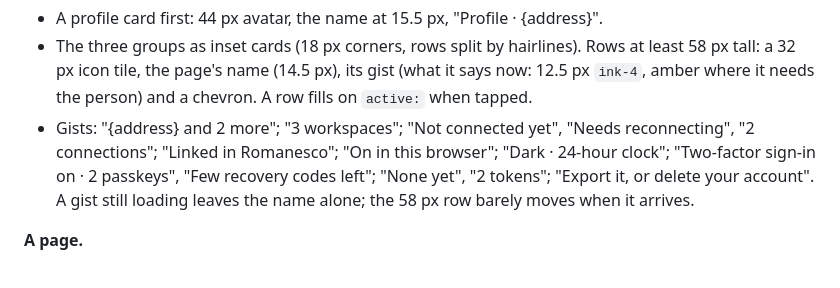
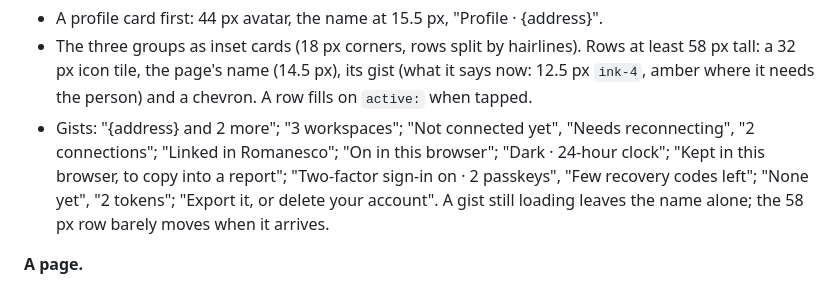
Before and after one commit to hyperstructure/design, a Markdown page: docs/web-app/lists-and-pages.md, the part around the change. Rendered like a GitHub page.

```diff
--- a/docs/web-app/lists-and-pages.md
+++ b/docs/web-app/lists-and-pages.md
@@ -522,7 +522,7 @@ Row actions follow how often the row is used:
 
 - A profile card first: 44 px avatar, the name at 15.5 px, "Profile · {address}".
 - The three groups as inset cards (18 px corners, rows split by hairlines). Rows at least 58 px tall: a 32 px icon tile, the page's name (14.5 px), its gist (what it says now: 12.5 px `ink-4`, amber where it needs the person) and a chevron. A row fills on `active:` when tapped.
-- Gists: "{address} and 2 more"; "3 workspaces"; "Not connected yet", "Needs reconnecting", "2 connections"; "Linked in Romanesco"; "On in this browser"; "Dark · 24-hour clock"; "Two-factor sign-in on · 2 passkeys", "Few recovery codes left"; "None yet", "2 tokens"; "Export it, or delete your account". A gist still loading leaves the name alone; the 58 px row barely moves when it arrives.
+- Gists: "{address} and 2 more"; "3 workspaces"; "Not connected yet", "Needs reconnecting", "2 connections"; "Linked in Romanesco"; "On in this browser"; "Dark · 24-hour clock"; "Kept in this browser, to copy into a report"; "Two-factor sign-in on · 2 passkeys", "Few recovery codes left"; "None yet", "2 tokens"; "Export it, or delete your account". A gist still loading leaves the name alone; the 58 px row barely moves when it arrives.
 
 **A page.**
 
```
Also changed, not shown: docs/web-app/shell.md (+6 -3 lines).
